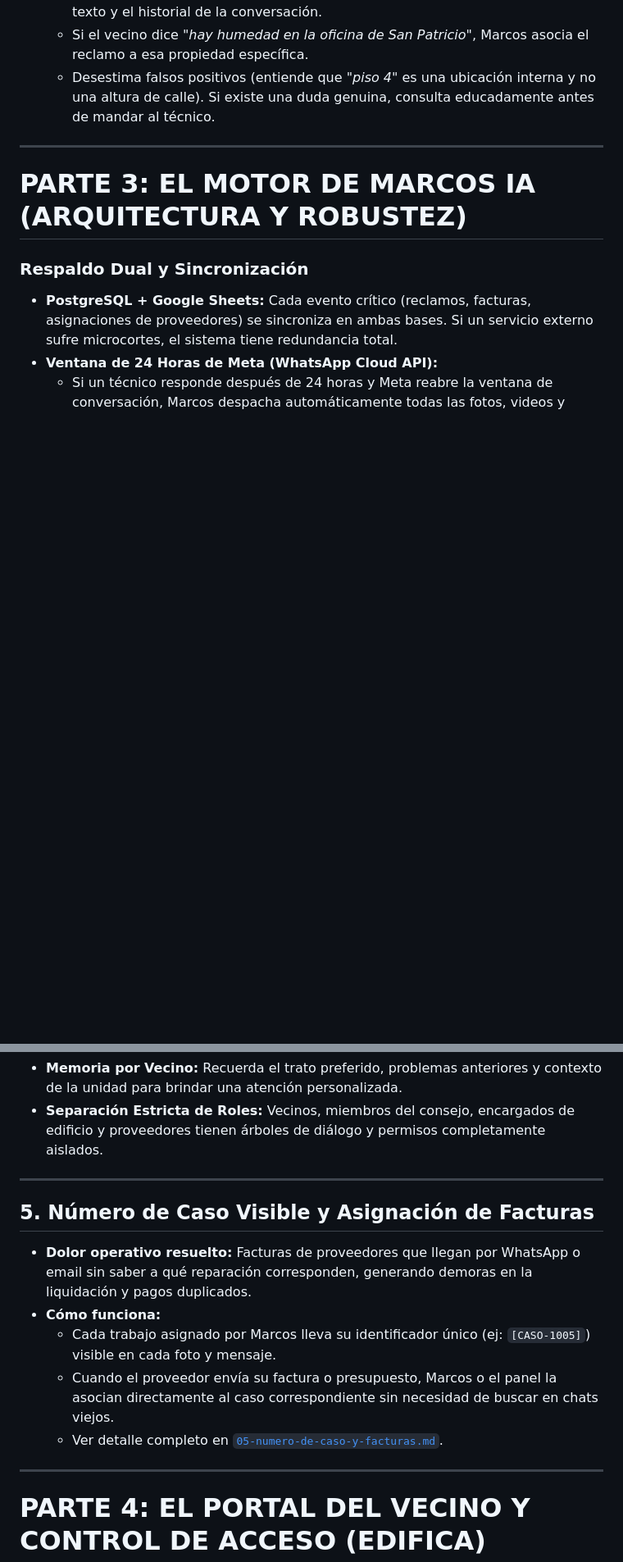
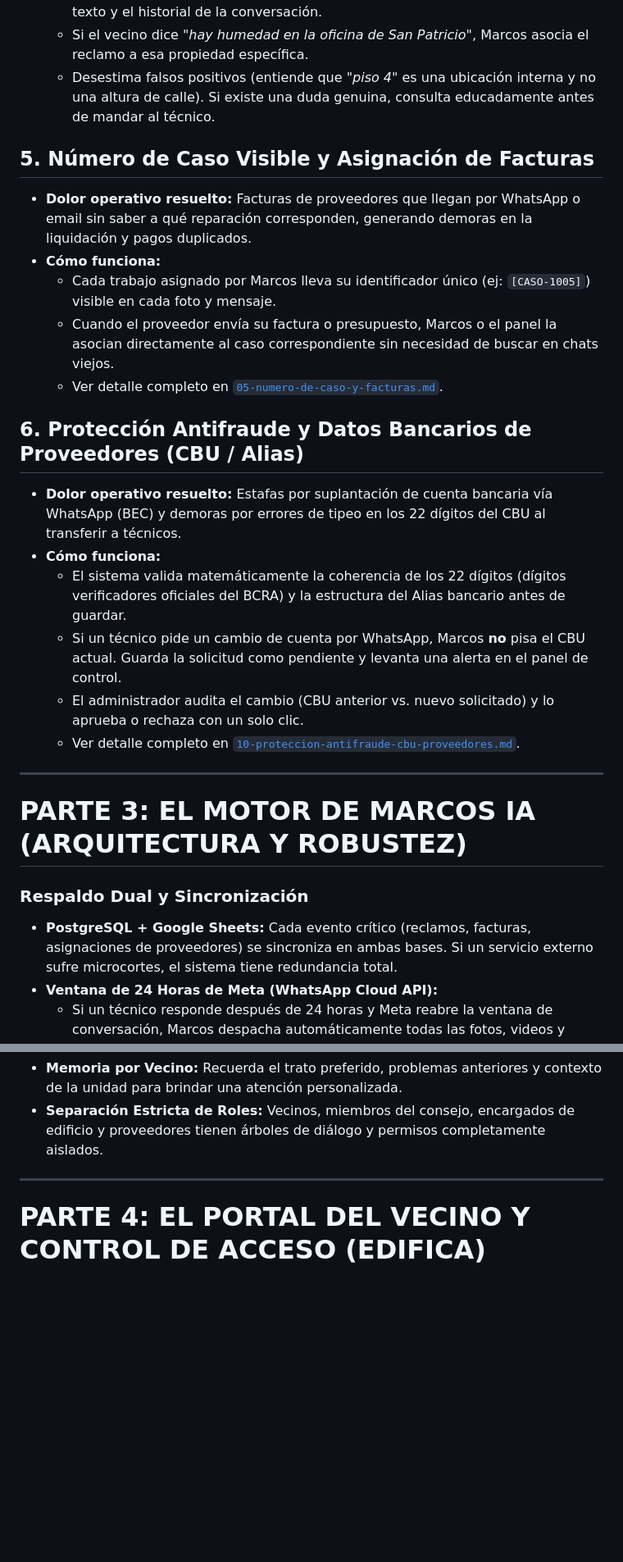
Before and after one commit to bienargentinos/Bien-Argentinos-repositorio-, a Markdown page: docs/comercial/DOSSIER_GENERAL_MARCOS_IA_Y_PORTAL.md, 2 parts joined by grey strips. Shown at 82% size. GitHub-like rendering; blank space fills up the shorter version.

```diff
--- a/docs/comercial/DOSSIER_GENERAL_MARCOS_IA_Y_PORTAL.md
+++ b/docs/comercial/DOSSIER_GENERAL_MARCOS_IA_Y_PORTAL.md
@@ -50,6 +50,21 @@ Es una solución integral de inteligencia artificial y gestión diseñada exclus
   - Si el vecino dice *"hay humedad en la oficina de San Patricio"*, Marcos asocia el reclamo a esa propiedad específica.
   - Desestima falsos positivos (entiende que *"piso 4"* es una ubicación interna y no una altura de calle). Si existe una duda genuina, consulta educadamente antes de mandar al técnico.
 
+## 5. Número de Caso Visible y Asignación de Facturas
+* **Dolor operativo resuelto:** Facturas de proveedores que llegan por WhatsApp o email sin saber a qué reparación corresponden, generando demoras en la liquidación y pagos duplicados.
+* **Cómo funciona:**
+  - Cada trabajo asignado por Marcos lleva su identificador único (ej: `[CASO-1005]`) visible en cada foto y mensaje.
+  - Cuando el proveedor envía su factura o presupuesto, Marcos o el panel la asocian directamente al caso correspondiente sin necesidad de buscar en chats viejos.
+  - Ver detalle completo en [`05-numero-de-caso-y-facturas.md`](05-numero-de-caso-y-facturas.md).
+
+## 6. Protección Antifraude y Datos Bancarios de Proveedores (CBU / Alias)
+* **Dolor operativo resuelto:** Estafas por suplantación de cuenta bancaria vía WhatsApp (BEC) y demoras por errores de tipeo en los 22 dígitos del CBU al transferir a técnicos.
+* **Cómo funciona:**
+  - El sistema valida matemáticamente la coherencia de los 22 dígitos (dígitos verificadores oficiales del BCRA) y la estructura del Alias bancario antes de guardar.
+  - Si un técnico pide un cambio de cuenta por WhatsApp, Marcos **no** pisa el CBU actual. Guarda la solicitud como pendiente y levanta una alerta en el panel de control.
+  - El administrador audita el cambio (CBU anterior vs. nuevo solicitado) y lo aprueba o rechaza con un solo clic.
+  - Ver detalle completo en [`10-proteccion-antifraude-cbu-proveedores.md`](10-proteccion-antifraude-cbu-proveedores.md).
+
 ---
 
 # PARTE 3: EL MOTOR DE MARCOS IA (ARQUITECTURA Y ROBUSTEZ)
@@ -66,15 +81,6 @@ Es una solución integral de inteligencia artificial y gestión diseñada exclus
 
 ---
 
-## 5. Número de Caso Visible y Asignación de Facturas
-* **Dolor operativo resuelto:** Facturas de proveedores que llegan por WhatsApp o email sin saber a qué reparación corresponden, generando demoras en la liquidación y pagos duplicados.
-* **Cómo funciona:**
-  - Cada trabajo asignado por Marcos lleva su identificador único (ej: `[CASO-1005]`) visible en cada foto y mensaje.
-  - Cuando el proveedor envía su factura o presupuesto, Marcos o el panel la asocian directamente al caso correspondiente sin necesidad de buscar en chats viejos.
-  - Ver detalle completo en [`05-numero-de-caso-y-facturas.md`](05-numero-de-caso-y-facturas.md).
-
----
-
 # PARTE 4: EL PORTAL DEL VECINO Y CONTROL DE ACCESO (EDIFICA)
 
 ### Funcionalidades Residentes
```
Also changed, not shown: docs/comercial/10-proteccion-antifraude-cbu-proveedores.md (added, +68 -0 lines), docs/comercial/README.md (+1 -0 lines).
